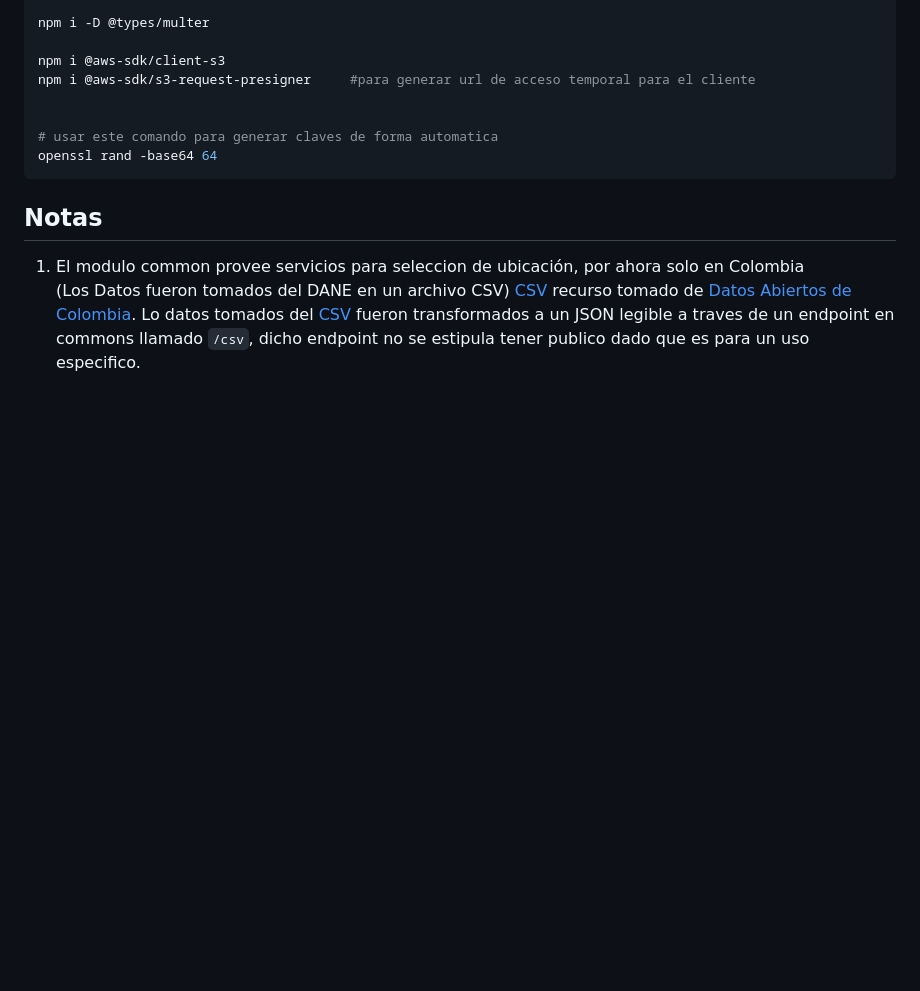
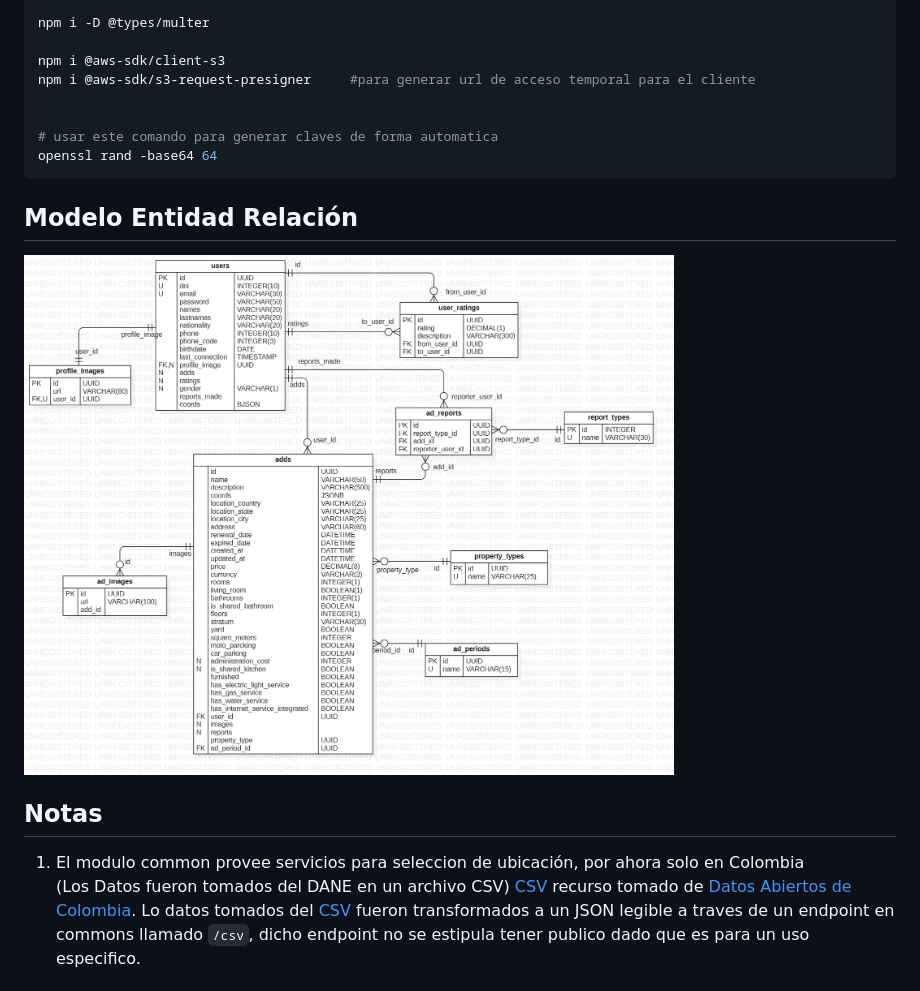
Before and after one commit to sebasmrl/comodos-backend, a Markdown page: README.md, the part around the change. Drawn GitHub-style; pictures changed too: Comodos-ERD.jpg (added); blank space fills up the shorter version.

````diff
--- a/README.md
+++ b/README.md
@@ -47,6 +47,10 @@ npm i @aws-sdk/s3-request-presigner     #para generar url de acceso temporal par
 openssl rand -base64 64
 ```
 
+## Modelo Entidad Relación
+<img src="./Comodos-ERD.jpg" width="650" alt="Nest Logo" />
+
+
 ## Notas
 
 1. El modulo common provee servicios para seleccion de ubicación, por ahora solo en Colombia
````
Also changed, not shown: 8 other files.
